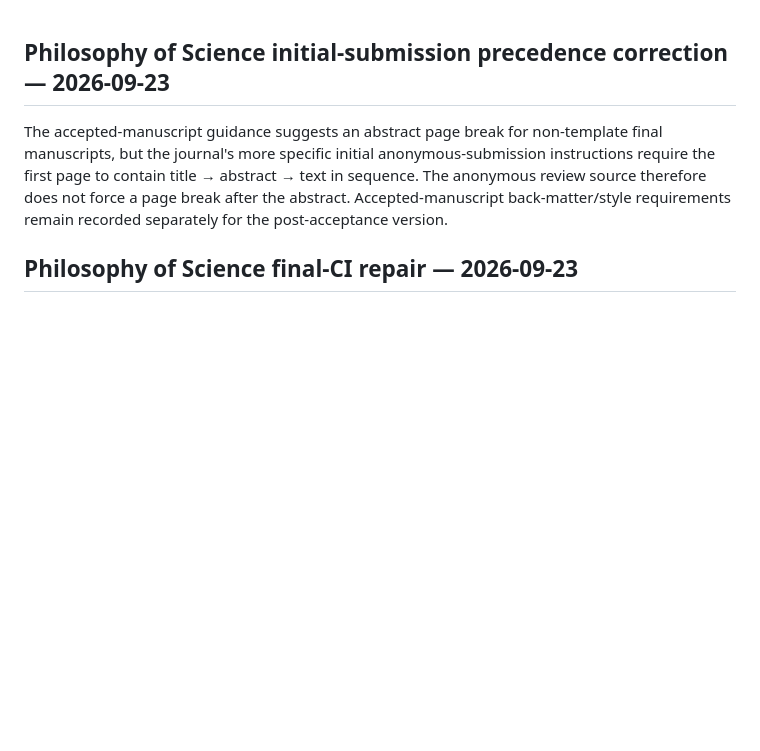
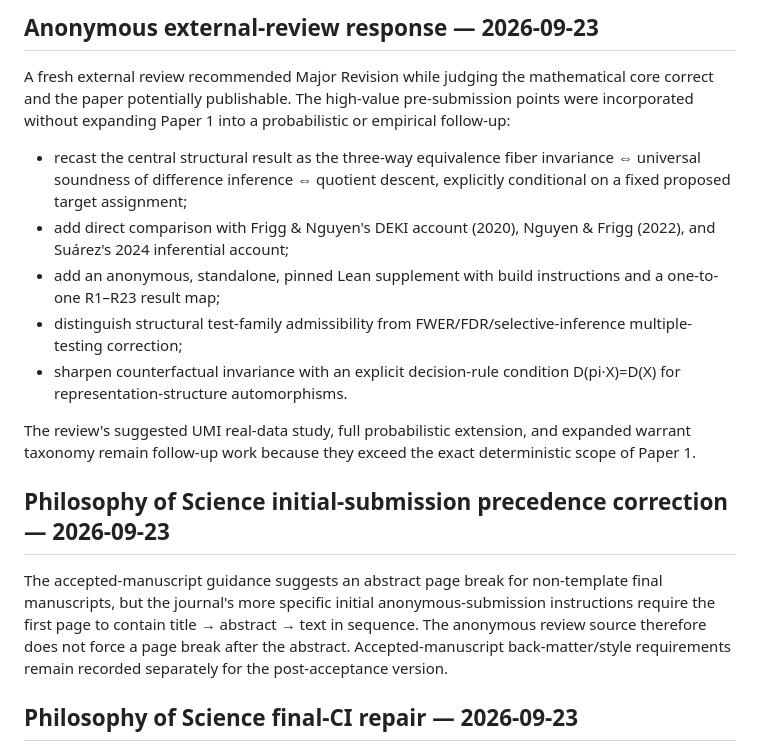
Before and after one commit to rinsakamo/relay-theory, a Markdown page: paper/reviewer-notes.md, the part around the change. Drawn GitHub-style; blank space fills up the shorter version.

Commit message:
Record external Paper 1 review response

```diff
--- a/paper/reviewer-notes.md
+++ b/paper/reviewer-notes.md
@@ -1,3 +1,26 @@
+## Anonymous external-review response — 2026-09-23
+
+A fresh external review recommended Major Revision while judging the mathematical
+core correct and the paper potentially publishable. The high-value pre-submission
+points were incorporated without expanding Paper 1 into a probabilistic or empirical
+follow-up:
+
+- recast the central structural result as the three-way equivalence
+  fiber invariance ⇔ universal soundness of difference inference ⇔ quotient descent,
+  explicitly conditional on a fixed proposed target assignment;
+- add direct comparison with Frigg & Nguyen's DEKI account (2020), Nguyen & Frigg
+  (2022), and Suárez's 2024 inferential account;
+- add an anonymous, standalone, pinned Lean supplement with build instructions and
+  a one-to-one R1–R23 result map;
+- distinguish structural test-family admissibility from FWER/FDR/selective-inference
+  multiple-testing correction;
+- sharpen counterfactual invariance with an explicit decision-rule condition
+  D(pi·X)=D(X) for representation-structure automorphisms.
+
+The review's suggested UMI real-data study, full probabilistic extension, and expanded
+warrant taxonomy remain follow-up work because they exceed the exact deterministic
+scope of Paper 1.
+
 ## Philosophy of Science initial-submission precedence correction — 2026-09-23
 
 The accepted-manuscript guidance suggests an abstract page break for non-template final manuscripts, but the journal's more specific initial anonymous-submission instructions require the first page to contain title → abstract → text in sequence. The anonymous review source therefore does not force a page break after the abstract. Accepted-manuscript back-matter/style requirements remain recorded separately for the post-acceptance version.
```
